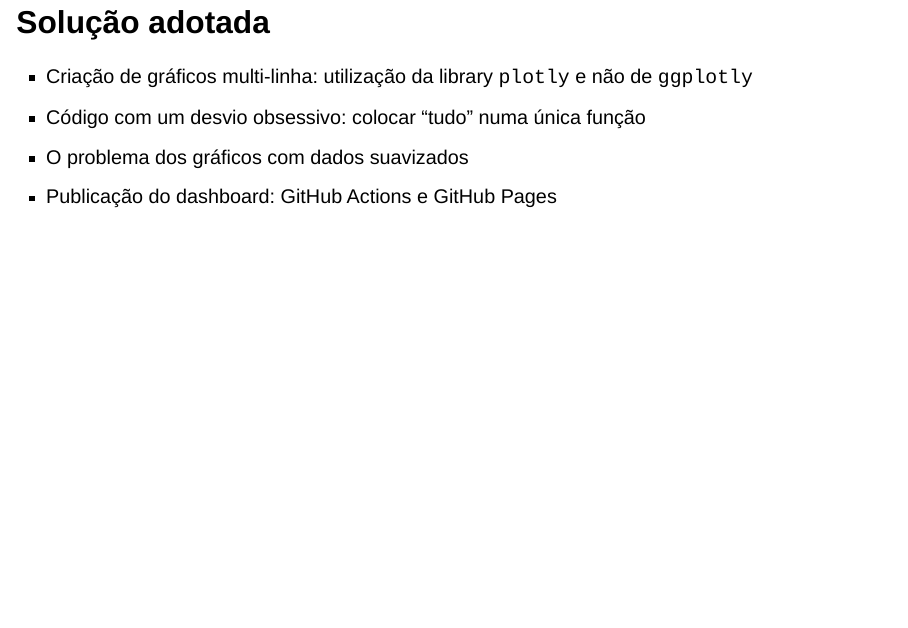
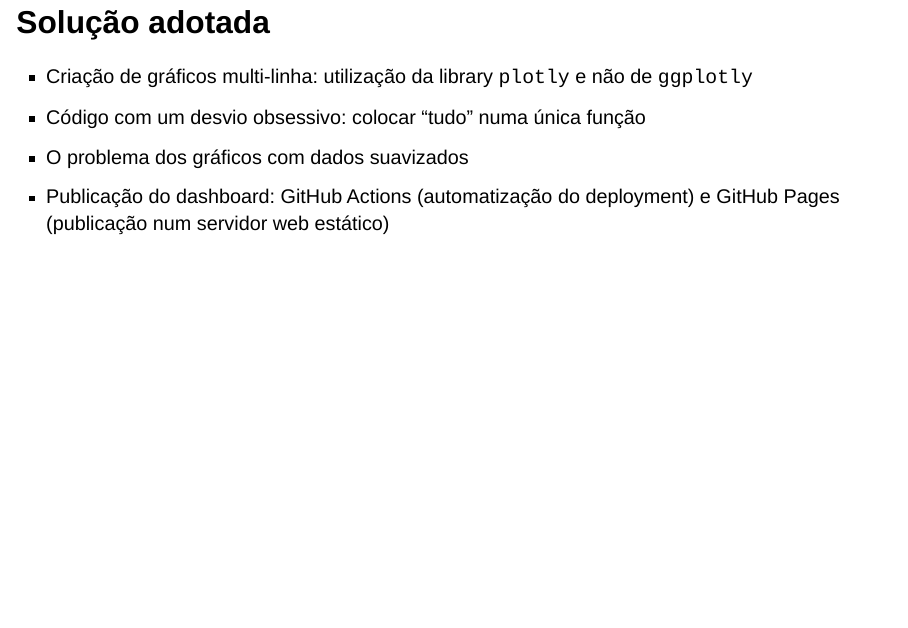
Before and after one commit to sbacelar/ibe-dashboard, a Quarto document (IBE_Dashboard_MH.qmd): page 7 of 9. Rendered offline with R 4.5, knitr and Pandoc in place of Quarto, with nearby package versions; drawn as Slidy slides in place of the format the file asks for.

Commit message:
segunda2

```diff
--- a/IBE_Dashboard_MH.qmd
+++ b/IBE_Dashboard_MH.qmd
@@ -70,7 +70,7 @@ The design is simple and clean, which makes it versatile for various uses in the
 -   Criação de gráficos multi-linha: utilização da library `plotly` e não de `ggplotly`
 -   Código com um desvio obsessivo: colocar "tudo" numa única função
 -   O problema dos gráficos com dados suavizados
--   Publicação do dashboard: GitHub Actions e GitHub Pages
+-   Publicação do dashboard: GitHub Actions (automatização do deployment) e GitHub Pages (publicação num servidor web estático)
 
 ## Agradecimentos
 
```
